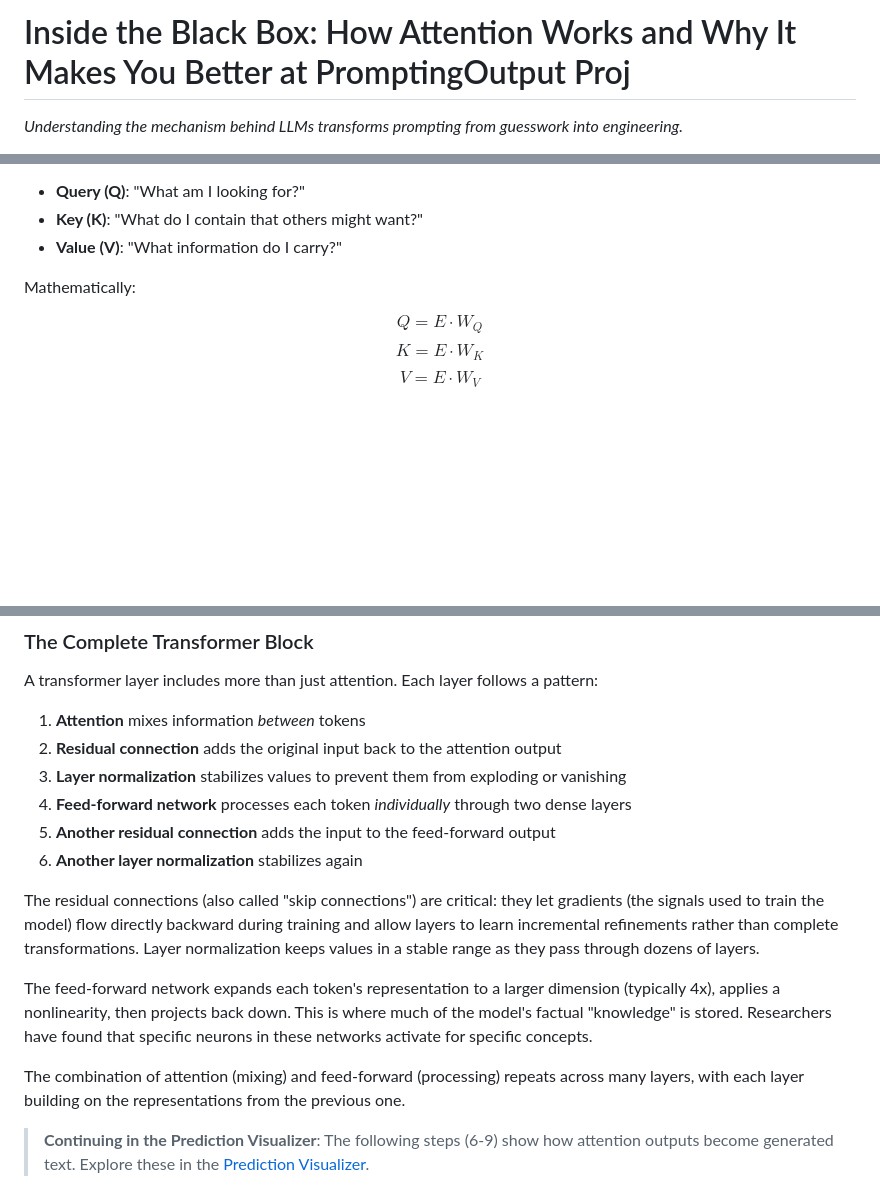
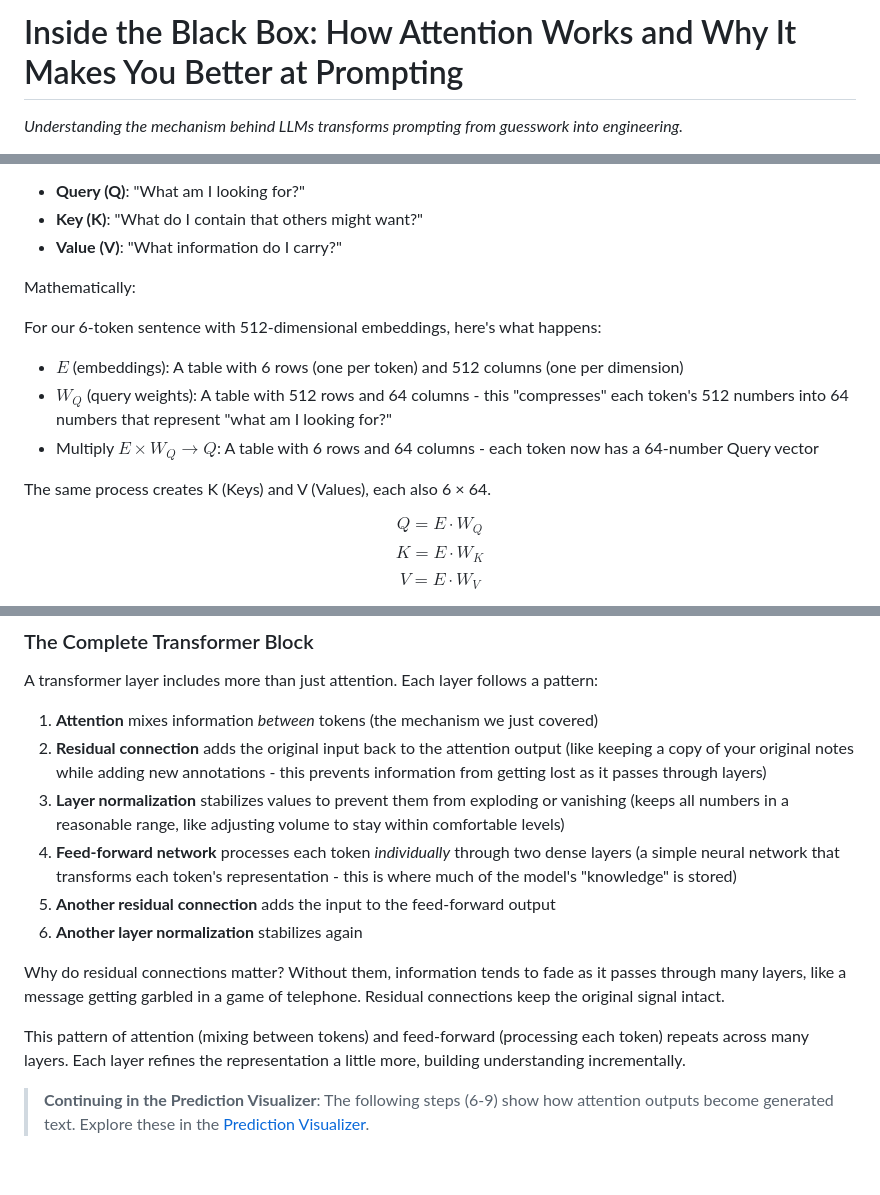
Before and after one commit to brewinvaz/substack, a Markdown page: 2026-01-24-attention/attention-substack.md, 3 parts joined by grey strips. Rendered like a GitHub page; blank space fills up the shorter version.

Commit message:
docs: sync articles from thought-leadership

```diff
--- a/2026-01-24-attention/attention-substack.md
+++ b/2026-01-24-attention/attention-substack.md
@@ -1,4 +1,4 @@
-# Inside the Black Box: How Attention Works and Why It Makes You Better at PromptingOutput Proj
+# Inside the Black Box: How Attention Works and Why It Makes You Better at Prompting
 
 *Understanding the mechanism behind LLMs transforms prompting from guesswork into engineering.*
 
@@ -57,6 +57,14 @@ Here's where attention begins. Each token's embedding gets transformed into thre
 
 Mathematically:
 
+For our 6-token sentence with 512-dimensional embeddings, here's what happens:
+
+- $E$ (embeddings): A table with 6 rows (one per token) and 512 columns (one per dimension)
+- $W_Q$ (query weights): A table with 512 rows and 64 columns - this "compresses" each token's 512 numbers into 64 numbers that represent "what am I looking for?"
+- Multiply $E \times W_Q \rightarrow Q$: A table with 6 rows and 64 columns - each token now has a 64-number Query vector
+
+The same process creates K (Keys) and V (Values), each also 6 × 64.
+
 $$Q = E \cdot W_Q$$
 $$K = E \cdot W_K$$
 $$V = E \cdot W_V$$
@@ -205,18 +213,16 @@ The output projection $W_O$ is a learned weight matrix that combines the concate
 
 A transformer layer includes more than just attention. Each layer follows a pattern:
 
-1. **Attention** mixes information *between* tokens
-2. **Residual connection** adds the original input back to the attention output
-3. **Layer normalization** stabilizes values to prevent them from exploding or vanishing
-4. **Feed-forward network** processes each token *individually* through two dense layers
+1. **Attention** mixes information *between* tokens (the mechanism we just covered)
+2. **Residual connection** adds the original input back to the attention output (like keeping a copy of your original notes while adding new annotations - this prevents information from getting lost as it passes through layers)
+3. **Layer normalization** stabilizes values to prevent them from exploding or vanishing (keeps all numbers in a reasonable range, like adjusting volume to stay within comfortable levels)
+4. **Feed-forward network** processes each token *individually* through two dense layers (a simple neural network that transforms each token's representation - this is where much of the model's "knowledge" is stored)
 5. **Another residual connection** adds the input to the feed-forward output
 6. **Another layer normalization** stabilizes again
 
-The residual connections (also called "skip connections") are critical: they let gradients (the signals used to train the model) flow directly backward during training and allow layers to learn incremental refinements rather than complete transformations. Layer normalization keeps values in a stable range as they pass through dozens of layers.
+Why do residual connections matter? Without them, information tends to fade as it passes through many layers, like a message getting garbled in a game of telephone. Residual connections keep the original signal intact.
 
-The feed-forward network expands each token's representation to a larger dimension (typically 4x), applies a nonlinearity, then projects back down. This is where much of the model's factual "knowledge" is stored. Researchers have found that specific neurons in these networks activate for specific concepts.
-
-The combination of attention (mixing) and feed-forward (processing) repeats across many layers, with each layer building on the representations from the previous one.
+This pattern of attention (mixing between tokens) and feed-forward (processing each token) repeats across many layers. Each layer refines the representation a little more, building understanding incrementally.
 
 > **Continuing in the Prediction Visualizer**: The following steps (6-9) show how attention outputs become generated text. Explore these in the [Prediction Visualizer](https://brewinvaz.github.io/substack/2026-01-24-attention/visualizer/prediction.html).
 
```
Also changed, not shown: other parts of 2026-01-24-attention/attention-substack.md (+1 -1 lines).
